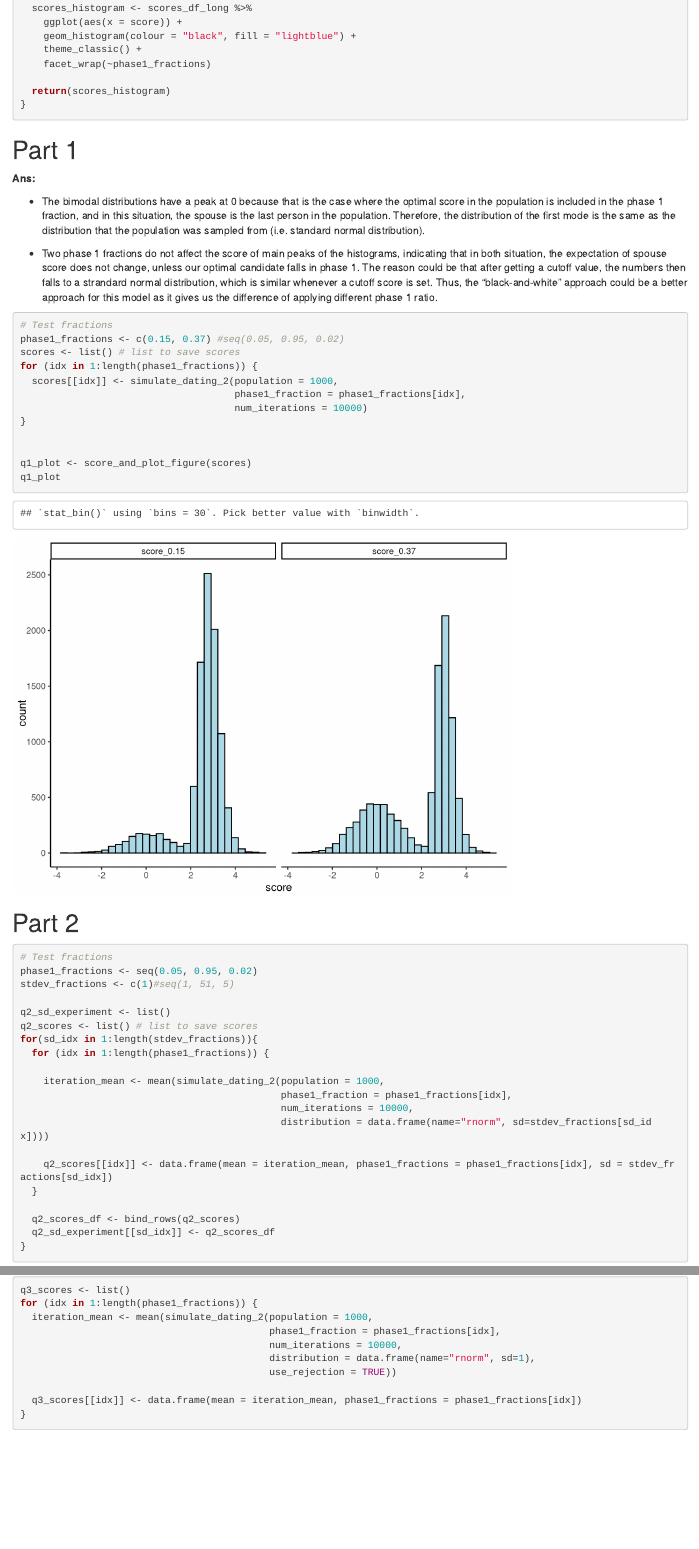
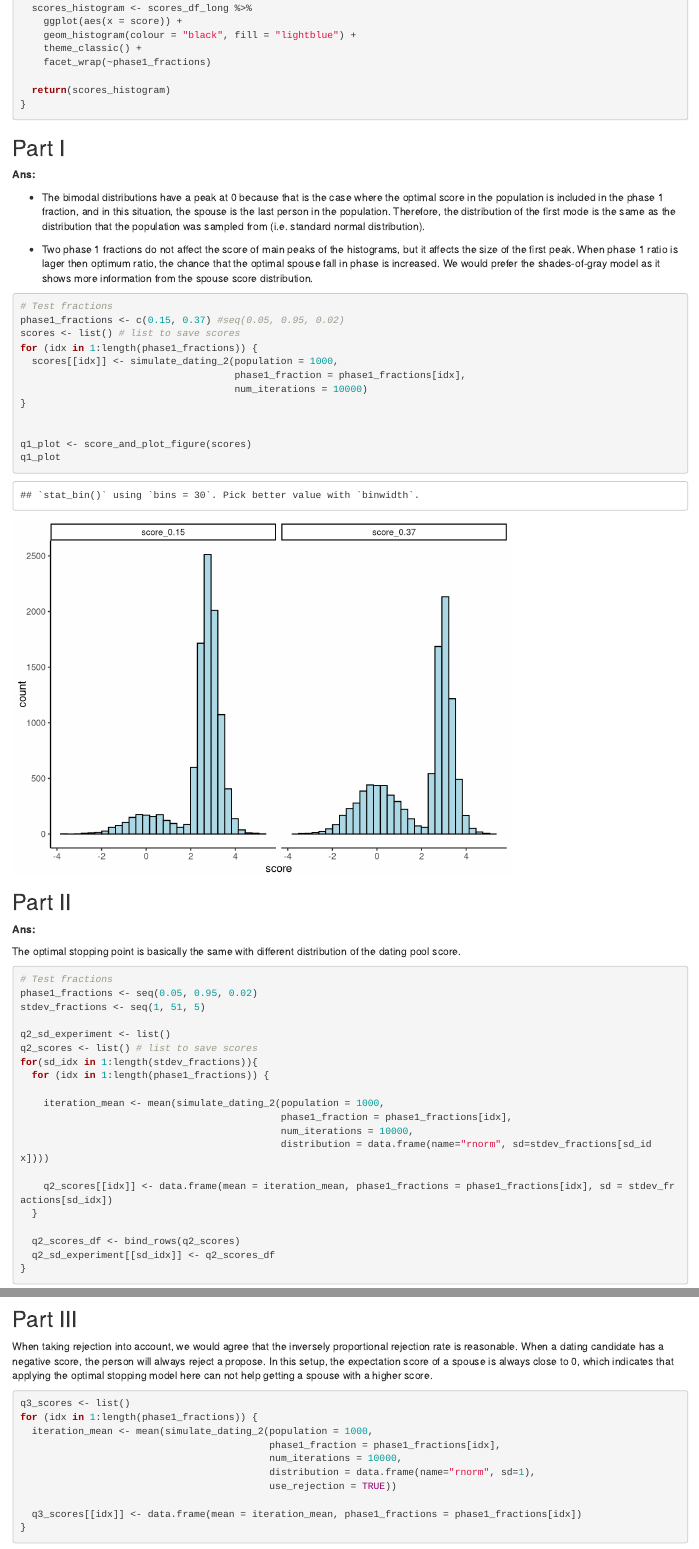
Before and after one commit to MarshallYan/Quantitative-Understanding-in-Biology, an R Markdown document (PS2/PS2.Rmd): the page in a window 1100 px wide, from 2280 px down before the commit and from 2350 px down after it, so that both start at the same text, and a second part further down, joined at a grey line. Rendered offline with R 4.5, knitr and Pandoc, with nearby package versions; some code elsewhere in the file could not run offline.

````diff
--- a/PS2/PS2.Rmd
+++ b/PS2/PS2.Rmd
@@ -48,7 +48,11 @@
         # the rejection probability is inversely proportion to like
         rejection_prob <- 1/candidate_score
         # `rbernoulli` gives FALSE when probability negative
-        reject_or_accept <- rbernoulli(n = 1, p = rejection_prob)
+        if(rejection_prob > 0){
+          reject_or_accept <- !rbernoulli(n = 1, p = rejection_prob)
+        } else {
+          reject_or_accept <- FALSE
+        }
 
         # upon first accept, break out of the loop
         if(reject_or_accept == 1){
@@ -127,13 +131,13 @@
 
 
 
-# Part 1
+## Part I
 
 __Ans:__
 
 + The bimodal distributions have a peak at 0 because that is the case where the optimal score in the population is included in the phase 1 fraction, and in this situation, the spouse is the last person in the population. Therefore, the distribution of the first mode is the same as the distribution that the population was sampled from (i.e. standard normal distribution).
 
-+ Two phase 1 fractions do not affect the score of main peaks of the histograms, indicating that in both situation, the expectation of spouse score does not change, unless our optimal candidate falls in phase 1. The reason could be that after getting a cutoff value, the numbers then falls to a strandard normal distribution, which is similar whenever a cutoff score is set. Thus, the "black-and-white" approach could be a better approach for this model as it gives us the difference of applying different phase 1 ratio.
++ Two phase 1 fractions do not affect the score of main peaks of the histograms, but it affects the size of the first peak. When phase 1 ratio is lager then optimum ratio, the chance that the optimal spouse fall in phase is increased. We would prefer the shades-of-gray model as it shows more information from the spouse score distribution.
 
 
 ```{r question 1}
@@ -151,12 +155,16 @@
 q1_plot
 ```
 
-# Part 2
+## Part II
+
+__Ans:__
+
+The optimal stopping point is basically the same with different distribution of the dating pool score.
 
 ```{r question 2, fig.width=12, fig.heigth = 12}
 # Test fractions
 phase1_fractions <- seq(0.05, 0.95, 0.02)
-stdev_fractions <- c(1)#seq(1, 51, 5)
+stdev_fractions <- seq(1, 51, 5)
 
 q2_sd_experiment <- list()
 q2_scores <- list() # list to save scores
@@ -198,6 +206,9 @@
 
 ```
 
+## Part III
+
+When taking rejection into account, we would agree that the inversely proportional rejection rate is reasonable. When a dating candidate has a negative score, the person will always reject a propose. In this setup, the expectation score of a spouse is always close to 0, which indicates that applying the optimal stopping model here can not help getting a spouse with a higher score.
 
 ```{r question 3}
 
````
Also changed, not shown: PS2/PS2.html (added).
